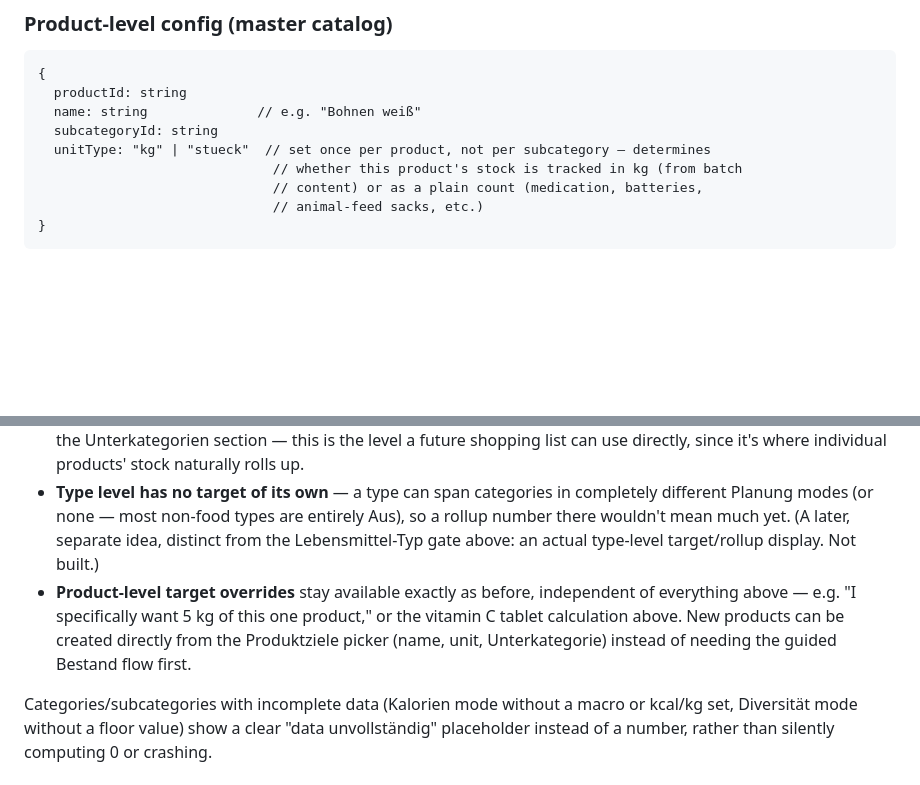
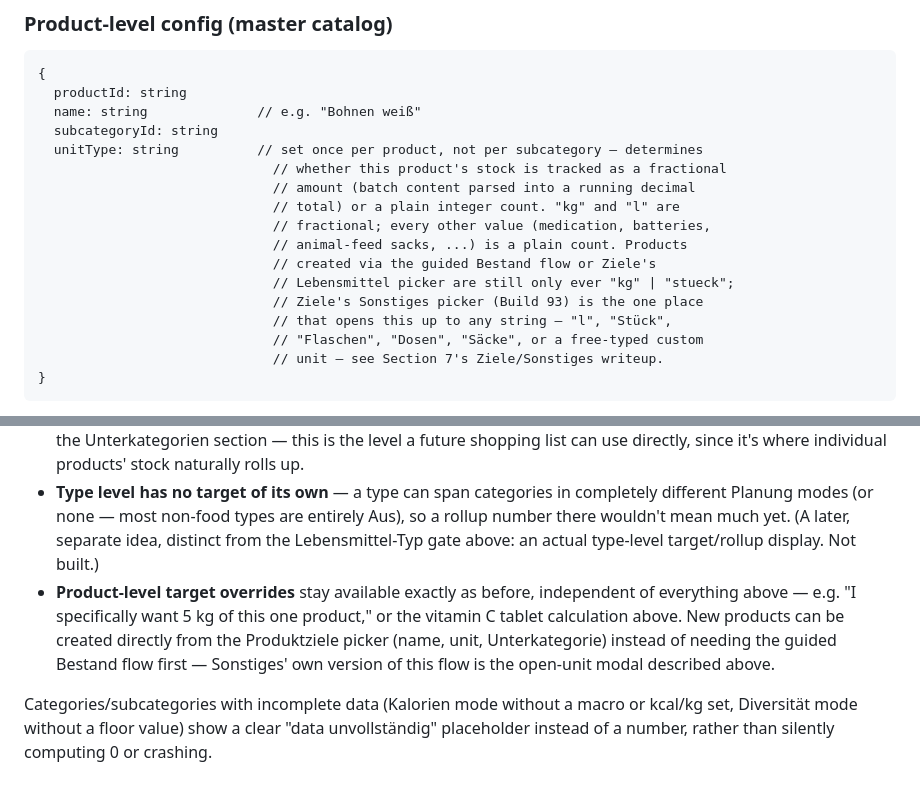
Before and after one commit to beermarkus-tech/Erdkeller, a Markdown page: SPEC.md, 2 parts joined by grey strips. Rendered like a GitHub page; blank space fills up the shorter version.

Commit message:
Document Build 93: Ziele/Sonstiges reshape — product-only targets, open unit picker

````diff
--- a/SPEC.md
+++ b/SPEC.md
@@ -122,10 +122,18 @@ Firestore organizes data as **collections** (folders) of **documents** (individu
   productId: string
   name: string              // e.g. "Bohnen weiß"
   subcategoryId: string
-  unitType: "kg" | "stueck"  // set once per product, not per subcategory — determines
-                              // whether this product's stock is tracked in kg (from batch
-                              // content) or as a plain count (medication, batteries,
-                              // animal-feed sacks, etc.)
+  unitType: string          // set once per product, not per subcategory — determines
+                              // whether this product's stock is tracked as a fractional
+                              // amount (batch content parsed into a running decimal
+                              // total) or a plain integer count. "kg" and "l" are
+                              // fractional; every other value (medication, batteries,
+                              // animal-feed sacks, ...) is a plain count. Products
+                              // created via the guided Bestand flow or Ziele's
+                              // Lebensmittel picker are still only ever "kg" | "stueck";
+                              // Ziele's Sonstiges picker (Build 93) is the one place
+                              // that opens this up to any string — "l", "Stück",
+                              // "Flaschen", "Dosen", "Säcke", or a free-typed custom
+                              // unit — see Section 7's Ziele/Sonstiges writeup.
 }
 ```
 - This is the **master product list** — every product that has ever existed in stock. A product only needs to persist at 0 stock if it (or its subcategory/category) carries its own target — see Section 7; otherwise there's no obligation to keep it around, and no automatic cleanup either. Products are effectively append-only, low-maintenance data.
@@ -199,7 +209,7 @@ Settings → Ziele is three flat, independently collapsible sections separated b
 - **Wasser-classed types don't appear in Ziele at all** — no Kategorien/Unterkategorien rows, no stepper. Water has exactly one global target (Planung's rate), not a per-category split, so there's nothing here to break down; it's shown as its own total in the Übersicht instead (Section 17, Step 10). Individual water *products* can still get a manual Produktziele override same as any other product — that's a fully independent mechanism, unaffected by this.
 - **Subcategories under any computed category** (Kalorien or Diversität): the parent's computed total splits again across its subcategories with the same ±5% stepper mechanism, shown grouped by parent category name in the Unterkategorien section — this is the level a future shopping list can use directly, since it's where individual products' stock naturally rolls up.
 - **Type level has no target of its own** — a type can span categories in completely different Planung modes (or none — most non-food types are entirely Aus), so a rollup number there wouldn't mean much yet. (A later, separate idea, distinct from the Lebensmittel-Typ gate above: an actual type-level target/rollup display. Not built.)
-- **Product-level target overrides** stay available exactly as before, independent of everything above — e.g. "I specifically want 5 kg of this one product," or the vitamin C tablet calculation above. New products can be created directly from the Produktziele picker (name, unit, Unterkategorie) instead of needing the guided Bestand flow first.
+- **Product-level target overrides** stay available exactly as before, independent of everything above — e.g. "I specifically want 5 kg of this one product," or the vitamin C tablet calculation above. New products can be created directly from the Produktziele picker (name, unit, Unterkategorie) instead of needing the guided Bestand flow first — Sonstiges' own version of this flow is the open-unit modal described above.
 
 Categories/subcategories with incomplete data (Kalorien mode without a macro or kcal/kg set, Diversität mode without a floor value) show a clear "data unvollständig" placeholder instead of a number, rather than silently computing 0 or crashing.
 
````
Also changed, not shown: other parts of SPEC.md (+3 -1 lines).
